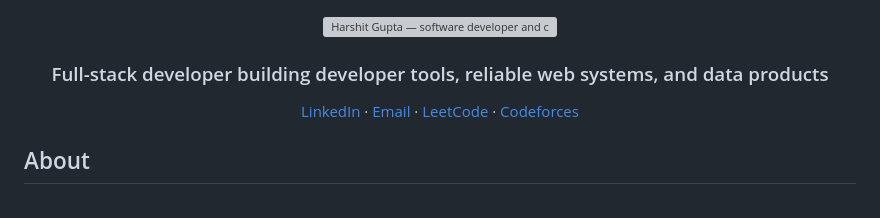
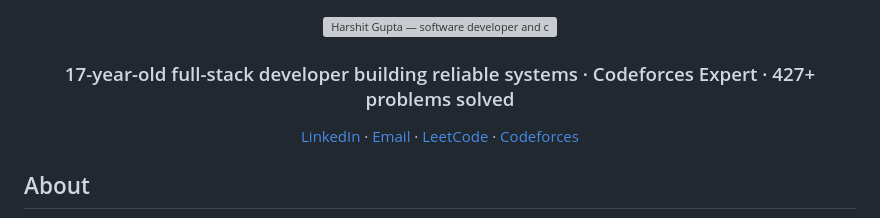
Before and after one commit to harshitgupta31415/harshitgupta31415, a Markdown page: README.md, the part around the change. Rendered like a GitHub page; grey boxes are pictures that could not be loaded.

Commit message:
Show age and problem total in profile heading

```diff
--- a/README.md
+++ b/README.md
@@ -2,7 +2,7 @@
 
 <img src="./assets/profile-header.svg" width="100%" alt="Harshit Gupta — software developer and competitive programmer" />
 
-### Full-stack developer building developer tools, reliable web systems, and data products
+### 17-year-old full-stack developer building reliable systems · Codeforces Expert · 427+ problems solved
 
 [LinkedIn](https://www.linkedin.com/in/harshit-gupta--) · [Email](mailto:harshitgupta3.1415@gmail.com) · [LeetCode](https://leetcode.com/u/harshitgupta314/) · [Codeforces](https://codeforces.com/profile/HarshitGupta314)
 
```
